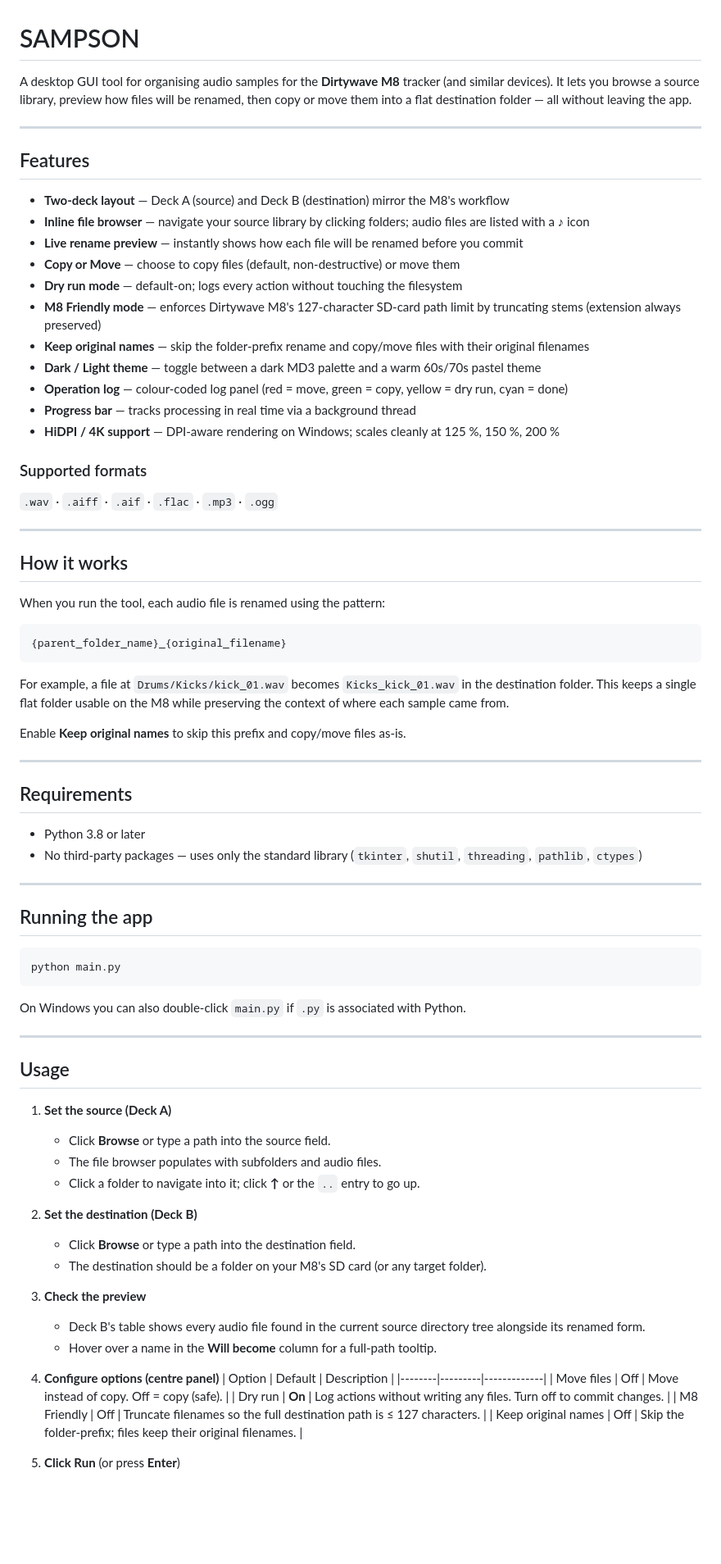
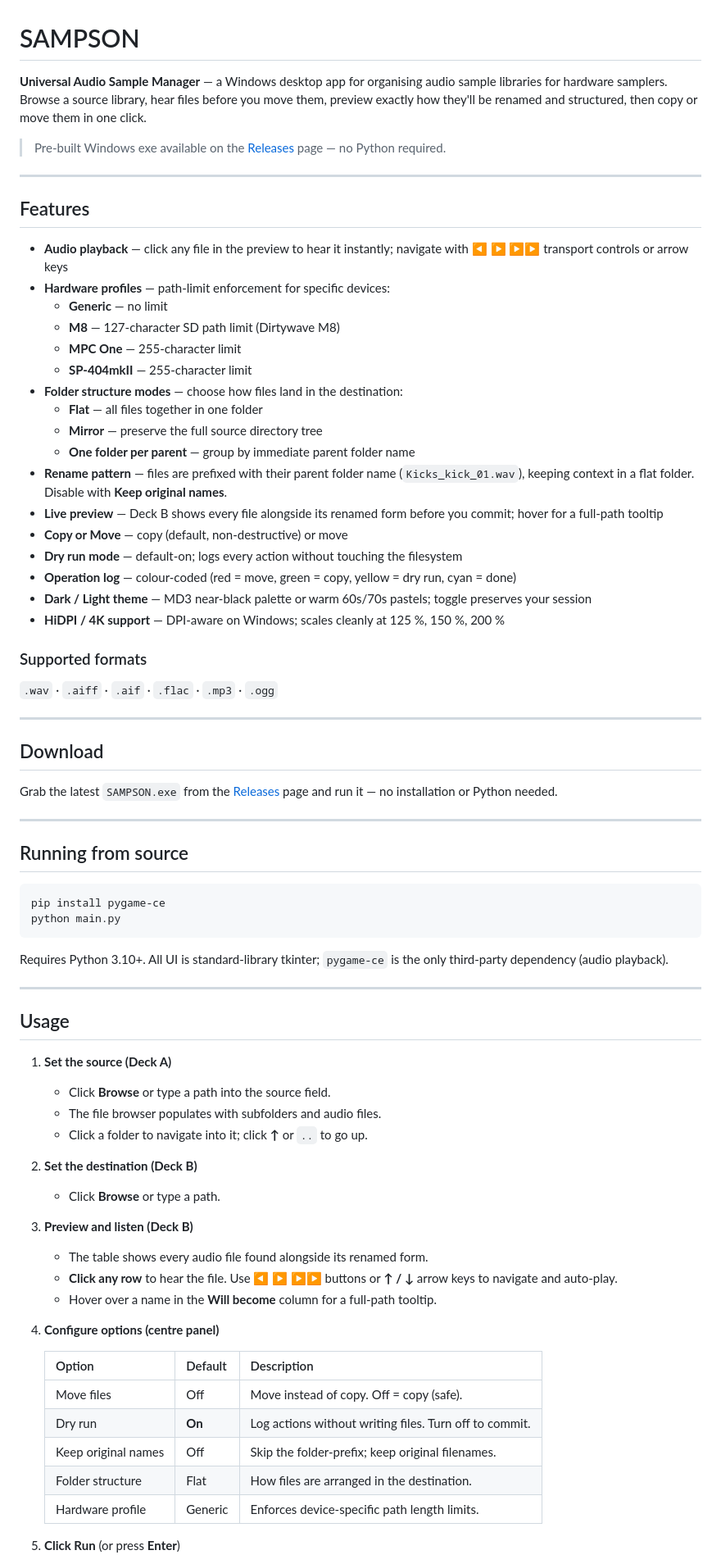
Before and after one commit to irpina/Sampson-Sample-Manager, a Markdown page: README.md, the part around one of its changes. Shown at 82% size. Rendered like a GitHub page; blank space fills up the shorter version.

Commit message:
Update README and repo metadata for v0.14
- Rewrite README: universal sample manager framing, profiles, folder
  structure modes, audio playback/transport, updated usage table,
  corrected requirements (pygame-ce), updated project structure
- Repo description and topics updated via gh

Co-Authored-By: Claude Sonnet 4.6 <noreply@anthropic.com>

````diff
--- a/README.md
+++ b/README.md
@@ -1,22 +1,30 @@
 # SAMPSON
 
-A desktop GUI tool for organising audio samples for the **Dirtywave M8** tracker (and similar devices). It lets you browse a source library, preview how files will be renamed, then copy or move them into a flat destination folder — all without leaving the app.
+**Universal Audio Sample Manager** — a Windows desktop app for organising audio sample libraries for hardware samplers. Browse a source library, hear files before you move them, preview exactly how they'll be renamed and structured, then copy or move them in one click.
+
+> Pre-built Windows exe available on the [Releases](https://github.com/irpina/Splice-Sample-Flattener/releases) page — no Python required.
 
 ---
 
 ## Features
 
-- **Two-deck layout** — Deck A (source) and Deck B (destination) mirror the M8's workflow
-- **Inline file browser** — navigate your source library by clicking folders; audio files are listed with a ♪ icon
-- **Live rename preview** — instantly shows how each file will be renamed before you commit
-- **Copy or Move** — choose to copy files (default, non-destructive) or move them
+- **Audio playback** — click any file in the preview to hear it instantly; navigate with ◀ ▶ ▶▶ transport controls or arrow keys
+- **Hardware profiles** — path-limit enforcement for specific devices:
+  - **Generic** — no limit
+  - **M8** — 127-character SD path limit (Dirtywave M8)
+  - **MPC One** — 255-character limit
+  - **SP-404mkII** — 255-character limit
+- **Folder structure modes** — choose how files land in the destination:
+  - **Flat** — all files together in one folder
+  - **Mirror** — preserve the full source directory tree
+  - **One folder per parent** — group by immediate parent folder name
+- **Rename pattern** — files are prefixed with their parent folder name (`Kicks_kick_01.wav`), keeping context in a flat folder. Disable with **Keep original names**.
+- **Live preview** — Deck B shows every file alongside its renamed form before you commit; hover for a full-path tooltip
+- **Copy or Move** — copy (default, non-destructive) or move
 - **Dry run mode** — default-on; logs every action without touching the filesystem
-- **M8 Friendly mode** — enforces Dirtywave M8's 127-character SD-card path limit by truncating stems (extension always preserved)
-- **Keep original names** — skip the folder-prefix rename and copy/move files with their original filenames
-- **Dark / Light theme** — toggle between a dark MD3 palette and a warm 60s/70s pastel theme
-- **Operation log** — colour-coded log panel (red = move, green = copy, yellow = dry run, cyan = done)
-- **Progress bar** — tracks processing in real time via a background thread
-- **HiDPI / 4K support** — DPI-aware rendering on Windows; scales cleanly at 125 %, 150 %, 200 %
+- **Operation log** — colour-coded (red = move, green = copy, yellow = dry run, cyan = done)
+- **Dark / Light theme** — MD3 near-black palette or warm 60s/70s pastels; toggle preserves your session
+- **HiDPI / 4K support** — DPI-aware on Windows; scales cleanly at 125 %, 150 %, 200 %
 
 ### Supported formats
 
@@ -24,34 +32,20 @@ A desktop GUI tool for organising audio samples for the **Dirtywave M8** tracker
 
 ---
 
-## How it works
+## Download
 
-When you run the tool, each audio file is renamed using the pattern:
-
-```
-{parent_folder_name}_{original_filename}
-```
-
-For example, a file at `Drums/Kicks/kick_01.wav` becomes `Kicks_kick_01.wav` in the destination folder. This keeps a single flat folder usable on the M8 while preserving the context of where each sample came from.
-
-Enable **Keep original names** to skip this prefix and copy/move files as-is.
+Grab the latest `SAMPSON.exe` from the [Releases](https://github.com/irpina/Splice-Sample-Flattener/releases) page and run it — no installation or Python needed.
 
 ---
 
-## Requirements
-
-- Python 3.8 or later
-- No third-party packages — uses only the standard library (`tkinter`, `shutil`, `threading`, `pathlib`, `ctypes`)
-
----
-
-## Running the app
+## Running from source
 
 ```bash
+pip install pygame-ce
 python main.py
 ```
 
-On Windows you can also double-click `main.py` if `.py` is associated with Python.
+Requires Python 3.10+. All UI is standard-library tkinter; `pygame-ce` is the only third-party dependency (audio playback).
 
 ---
 
@@ -60,23 +54,25 @@ On Windows you can also double-click `main.py` if `.py` is associated with Pytho
 1. **Set the source (Deck A)**
    - Click **Browse** or type a path into the source field.
    - The file browser populates with subfolders and audio files.
-   - Click a folder to navigate into it; click **↑** or the `..` entry to go up.
+   - Click a folder to navigate into it; click **↑** or `..` to go up.
 
 2. **Set the destination (Deck B)**
-   - Click **Browse** or type a path into the destination field.
-   - The destination should be a folder on your M8's SD card (or any target folder).
+   - Click **Browse** or type a path.
 
-3. **Check the preview**
-   - Deck B's table shows every audio file found in the current source directory tree alongside its renamed form.
+3. **Preview and listen (Deck B)**
+   - The table shows every audio file found alongside its renamed form.
+   - **Click any row** to hear the file. Use **◀ ▶ ▶▶** buttons or **↑ / ↓** arrow keys to navigate and auto-play.
    - Hover over a name in the **Will become** column for a full-path tooltip.
 
 4. **Configure options (centre panel)**
+
    | Option | Default | Description |
    |--------|---------|-------------|
    | Move files | Off | Move instead of copy. Off = copy (safe). |
-   | Dry run | **On** | Log actions without writing any files. Turn off to commit changes. |
-   | M8 Friendly | Off | Truncate filenames so the full destination path is ≤ 127 characters. |
-   | Keep original names | Off | Skip the folder-prefix; files keep their original filenames. |
+   | Dry run | **On** | Log actions without writing files. Turn off to commit. |
+   | Keep original names | Off | Skip the folder-prefix; keep original filenames. |
+   | Folder structure | Flat | How files are arranged in the destination. |
+   | Hardware profile | Generic | Enforces device-specific path length limits. |
 
 5. **Click Run** (or press **Enter**)
    - The status bar and log panel update in real time.
````
Also changed, not shown: other parts of README.md (+23 -19 lines).
